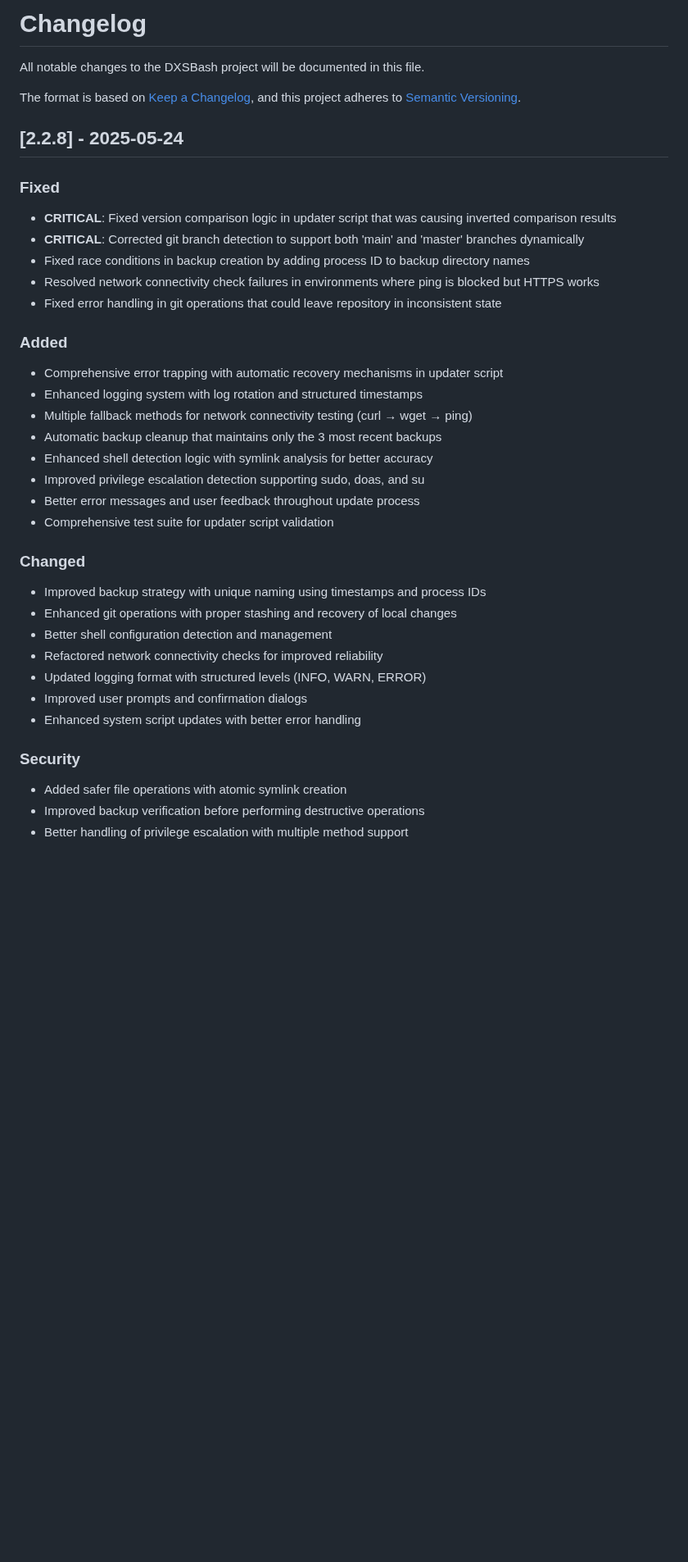
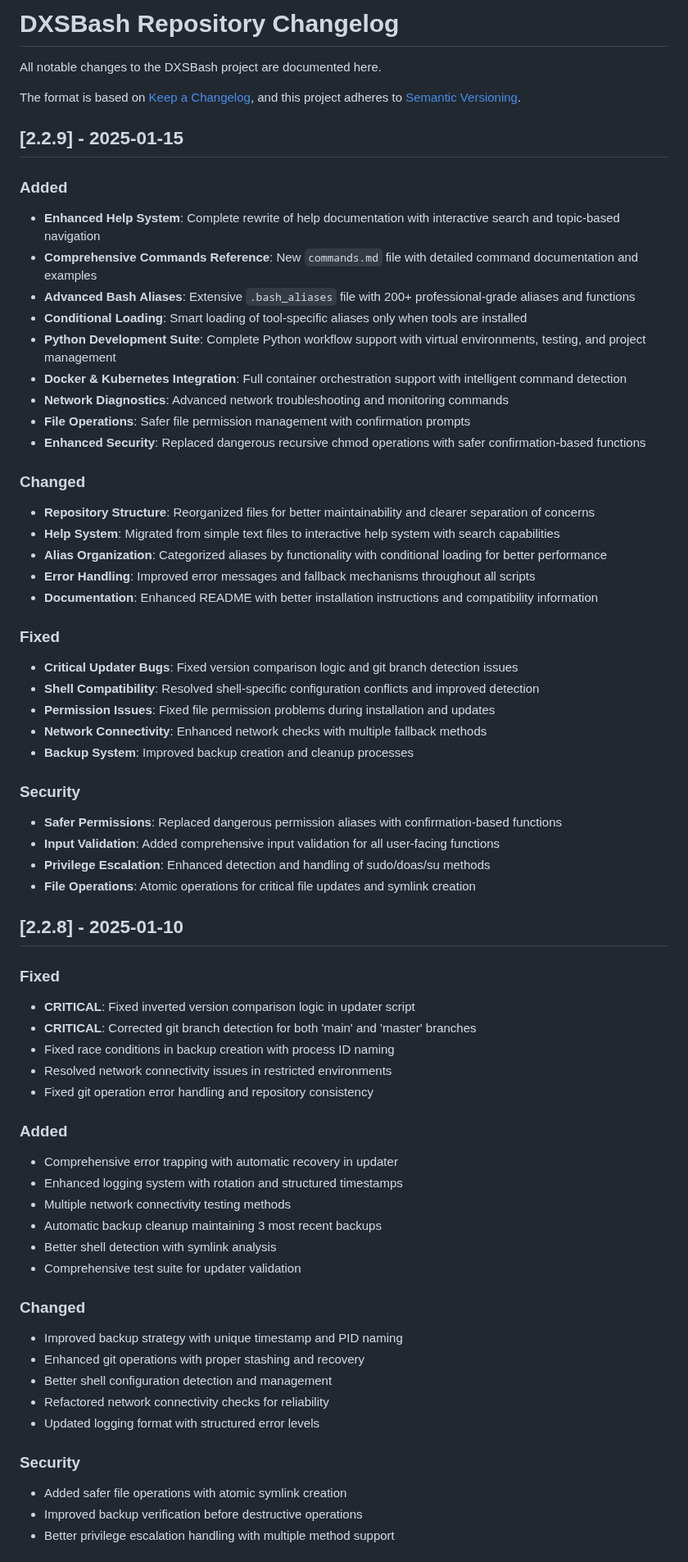
Before and after one commit to digitalxs/dxsbash, a Markdown page: CHANGELOG.md, the part around one of its changes. Shown at 82% size. Rendered like a GitHub page; blank space fills up the shorter version.

```diff
--- a/CHANGELOG.md
+++ b/CHANGELOG.md
@@ -1,40 +1,69 @@
-# Changelog
+# DXSBash Repository Changelog
 
-All notable changes to the DXSBash project will be documented in this file.
+All notable changes to the DXSBash project are documented here.
 
 The format is based on [Keep a Changelog](https://keepachangelog.com/en/1.0.0/),
 and this project adheres to [Semantic Versioning](https://semver.org/spec/v2.0.0.html).
 
-## [2.2.8] - 2025-05-24
+## [2.2.9] - 2025-01-15
+
+### Added
+- **Enhanced Help System**: Complete rewrite of help documentation with interactive search and topic-based navigation
+- **Comprehensive Commands Reference**: New `commands.md` file with detailed command documentation and examples
+- **Advanced Bash Aliases**: Extensive `.bash_aliases` file with 200+ professional-grade aliases and functions
+- **Conditional Loading**: Smart loading of tool-specific aliases only when tools are installed
+- **Python Development Suite**: Complete Python workflow support with virtual environments, testing, and project management
+- **Docker & Kubernetes Integration**: Full container orchestration support with intelligent command detection
+- **Network Diagnostics**: Advanced network troubleshooting and monitoring commands
+- **File Operations**: Safer file permission management with confirmation prompts
+- **Enhanced Security**: Replaced dangerous recursive chmod operations with safer confirmation-based functions
+
+### Changed
+- **Repository Structure**: Reorganized files for better maintainability and clearer separation of concerns
+- **Help System**: Migrated from simple text files to interactive help system with search capabilities
+- **Alias Organization**: Categorized aliases by functionality with conditional loading for better performance
+- **Error Handling**: Improved error messages and fallback mechanisms throughout all scripts
+- **Documentation**: Enhanced README with better installation instructions and compatibility information
 
 ### Fixed
-- **CRITICAL**: Fixed version comparison logic in updater script that was causing inverted comparison results
-- **CRITICAL**: Corrected git branch detection to support both 'main' and 'master' branches dynamically
-- Fixed race conditions in backup creation by adding process ID to backup directory names
-- Resolved network connectivity check failures in environments where ping is blocked but HTTPS works
-- Fixed error handling in git operations that could leave repository in inconsistent state
+- **Critical Updater Bugs**: Fixed version comparison logic and git branch detection issues
+- **Shell Compatibility**: Resolved shell-specific configuration conflicts and improved detection
+- **Permission Issues**: Fixed file permission problems during installation and updates
+- **Network Connectivity**: Enhanced network checks with multiple fallback methods
+- **Backup System**: Improved backup creation and cleanup processes
+
+### Security
+- **Safer Permissions**: Replaced dangerous permission aliases with confirmation-based functions
+- **Input Validation**: Added comprehensive input validation for all user-facing functions
+- **Privilege Escalation**: Enhanced detection and handling of sudo/doas/su methods
+- **File Operations**: Atomic operations for critical file updates and symlink creation
+
+## [2.2.8] - 2025-01-10
+
+### Fixed
+- **CRITICAL**: Fixed inverted version comparison logic in updater script
+- **CRITICAL**: Corrected git branch detection for both 'main' and 'master' branches
+- Fixed race conditions in backup creation with process ID naming
+- Resolved network connectivity issues in restricted environments
+- Fixed git operation error handling and repository consistency
 
 ### Added
-- Comprehensive error trapping with automatic recovery mechanisms in updater script
-- Enhanced logging system with log rotation and structured timestamps
-- Multiple fallback methods for network connectivity testing (curl → wget → ping)
-- Automatic backup cleanup that maintains only the 3 most recent backups
-- Enhanced shell detection logic with symlink analysis for better accuracy
-- Improved privilege escalation detection supporting sudo, doas, and su
-- Better error messages and user feedback throughout update process
-- Comprehensive test suite for updater script validation
+- Comprehensive error trapping with automatic recovery in updater
+- Enhanced logging system with rotation and structured timestamps
+- Multiple network connectivity testing methods
+- Automatic backup cleanup maintaining 3 most recent backups
+- Better shell detection with symlink analysis
+- Comprehensive test suite for updater validation
 
 ### Changed
-- Improved backup strategy with unique naming using timestamps and process IDs
-- Enhanced git operations with proper stashing and recovery of local changes
+- Improved backup strategy with unique timestamp and PID naming
+- Enhanced git operations with proper stashing and recovery
 - Better shell configuration detection and management
-- Refactored network connectivity checks for improved reliability
-- Updated logging format with structured levels (INFO, WARN, ERROR)
-- Improved user prompts and confirmation dialogs
-- Enhanced system script updates with better error handling
+- Refactored network connectivity checks for reliability
+- Updated logging format with structured error levels
 
 ### Security
 - Added safer file operations with atomic symlink creation
-- Improved backup verification before performing destructive operations
-- Better handling of privilege escalation with multiple method support
+- Improved backup verification before destructive operations
+- Better privilege escalation handling with multiple method support
 
```
Also changed, not shown: other parts of CHANGELOG.md (+169 -98 lines).
